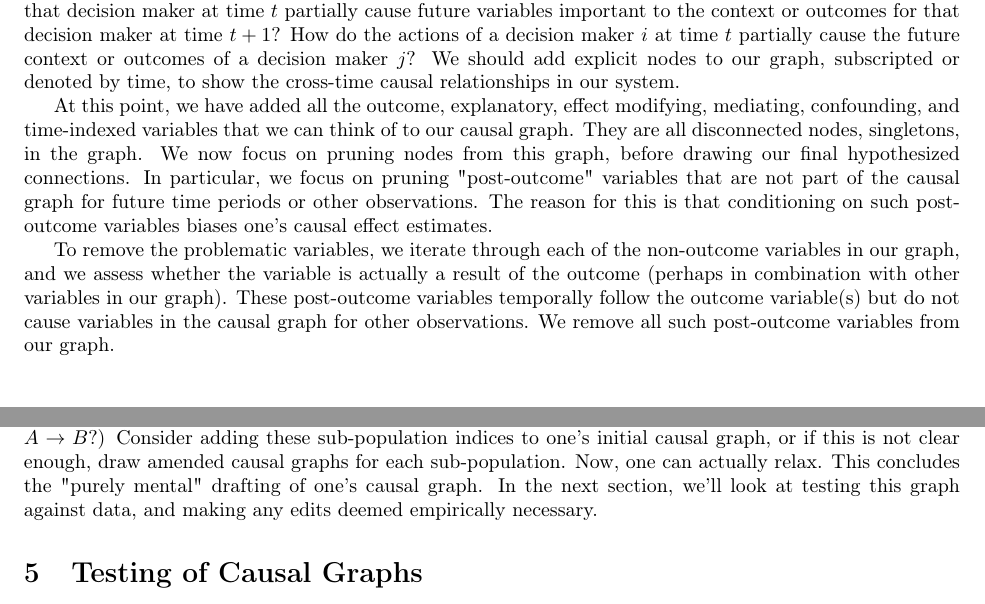
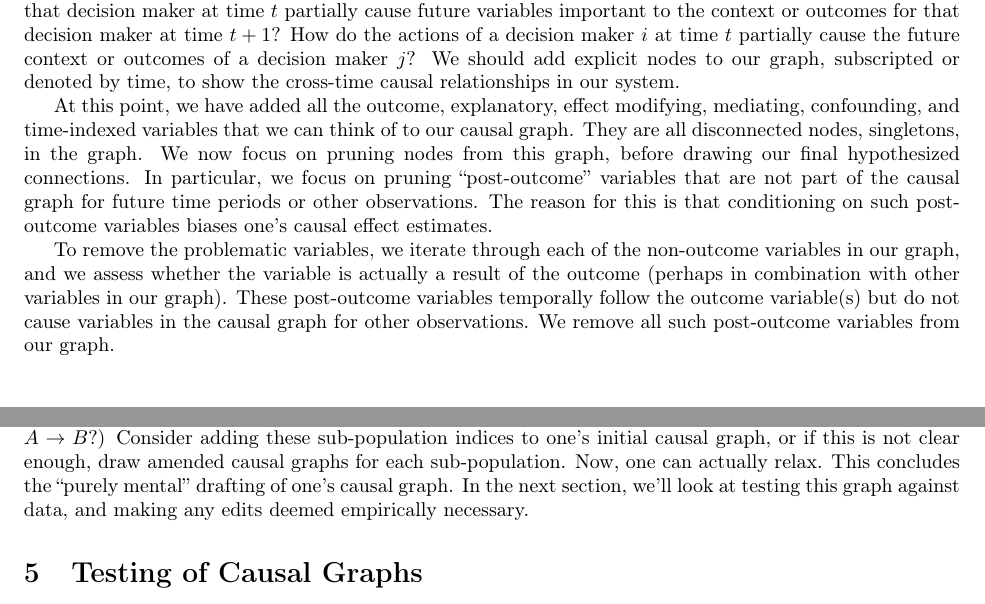
Before and after one commit to hassan-obeid/tr_b_causal_2020, a LaTeX document (article/main.tex, which reads article/sections/_4_graph_construction.tex): two parts of pages 3 and 4 of 6, joined at a grey line, cut so that both start at the same text. Compiled offline with pdfLaTeX.

Commit message:
Using Latex quotation marks

```diff
--- a/article/sections/_4_graph_construction.tex
+++ b/article/sections/_4_graph_construction.tex
@@ -47,7 +47,7 @@ We should add explicit nodes to our graph, subscripted or denoted by time, to sh
 At this point, we have added all the outcome, explanatory, effect modifying, mediating, confounding, and time-indexed variables that we can think of to our causal graph.
 They are all disconnected nodes, singletons, in the graph.
 We now focus on pruning nodes from this graph, before drawing our final hypothesized connections.
-In particular, we focus on pruning "post-outcome" variables that are not part of the causal graph for future time periods or other observations.
+In particular, we focus on pruning ``post-outcome'' variables that are not part of the causal graph for future time periods or other observations.
 The reason for this is that conditioning on such post-outcome variables biases one's causal effect estimates.
 
 To remove the problematic variables, we iterate through each of the non-outcome variables in our graph, and we assess whether the variable is actually a result of the outcome (perhaps in combination with other variables in our graph).
@@ -85,5 +85,5 @@ Can you think of any inverted causal relationships in this sub-population?
 (I.e., for a given sub-population $B \rightarrow A$ instead of $A \rightarrow B$?)
 Consider adding these sub-population indices to one's initial causal graph, or if this is not clear enough, draw amended causal graphs for each sub-population.
 Now, one can actually relax.
-This concludes the "purely mental" drafting of one's causal graph.
+This concludes the ``purely mental'' drafting of one's causal graph.
 In the next section, we'll look at testing this graph against data, and making any edits deemed empirically necessary.
```
